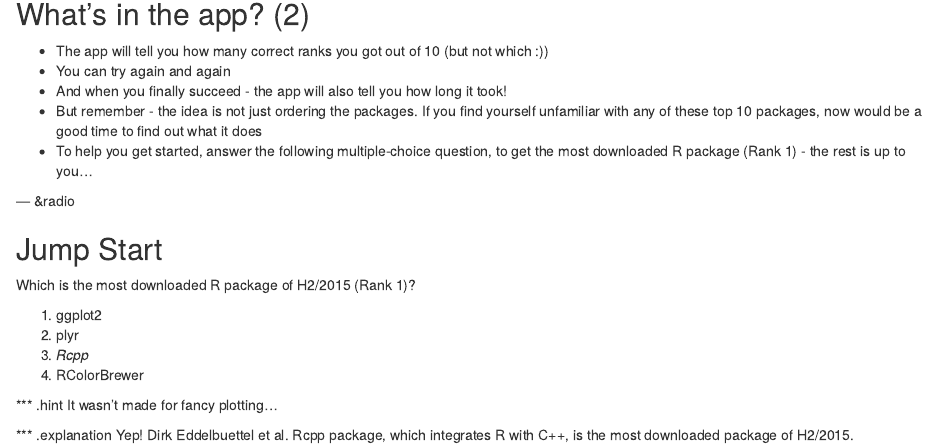
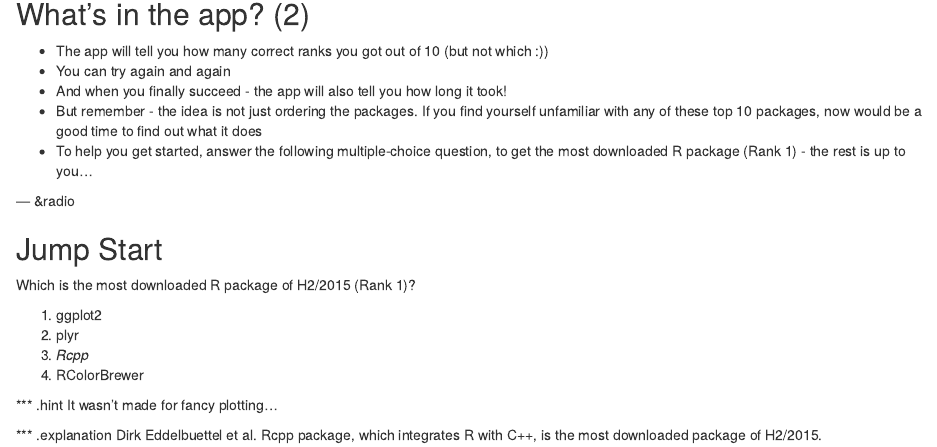
Before and after one commit to gsimchoni/DataProd_Presentation, an R Markdown document (index.Rmd): the page in a window 1100 px wide, from 750 px down. Rendered offline with R 4.5, knitr and Pandoc, with nearby package versions.

Commit message:
Changed explanation

```diff
--- a/index.Rmd
+++ b/index.Rmd
@@ -59,4 +59,4 @@ Which is the most downloaded R package of H2/2015 (Rank 1)?
 It wasn't made for fancy plotting...
 
 *** .explanation
-Yep! Dirk Eddelbuettel et al. Rcpp package, which integrates R with C++, is the most downloaded package of H2/2015.
+Dirk Eddelbuettel et al. Rcpp package, which integrates R with C++, is the most downloaded package of H2/2015.
```
